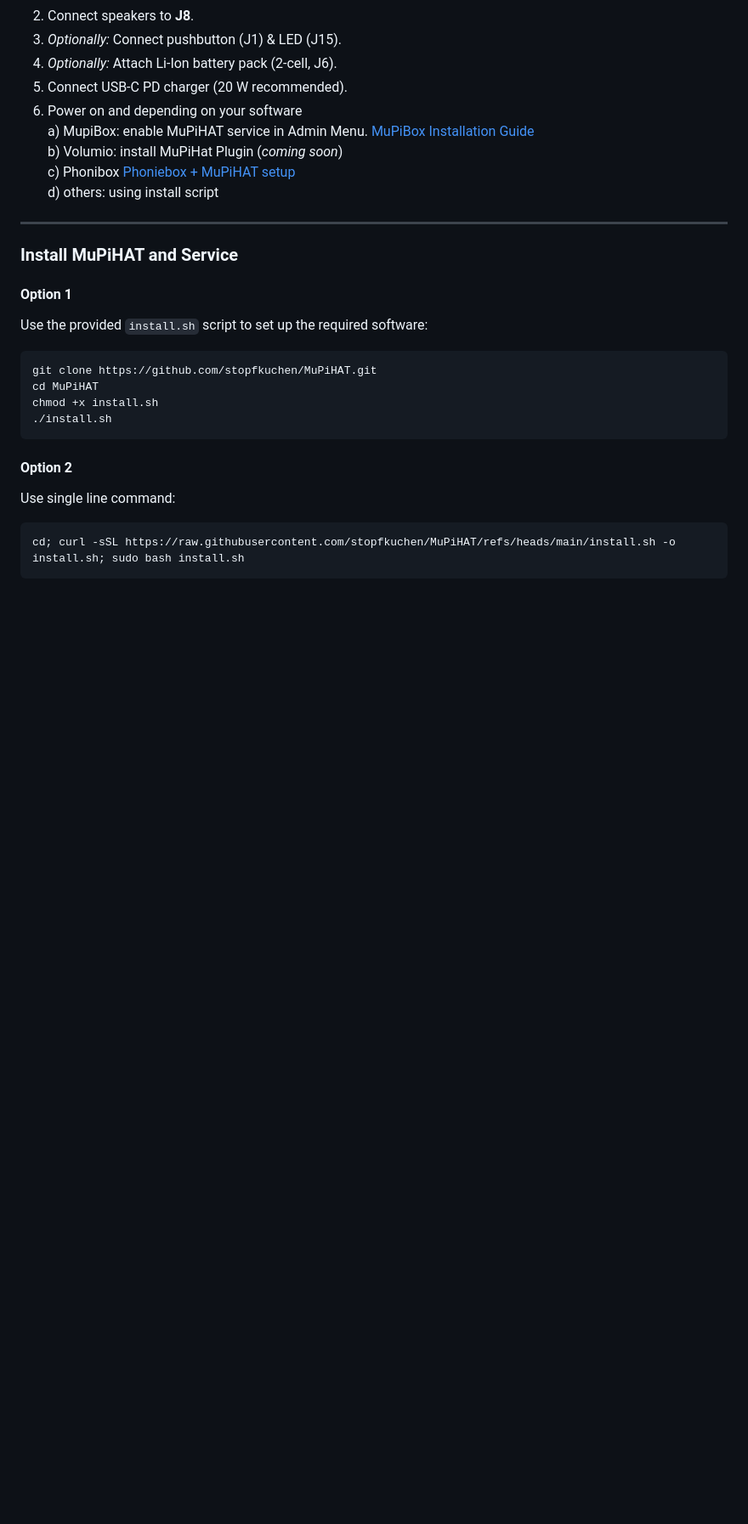
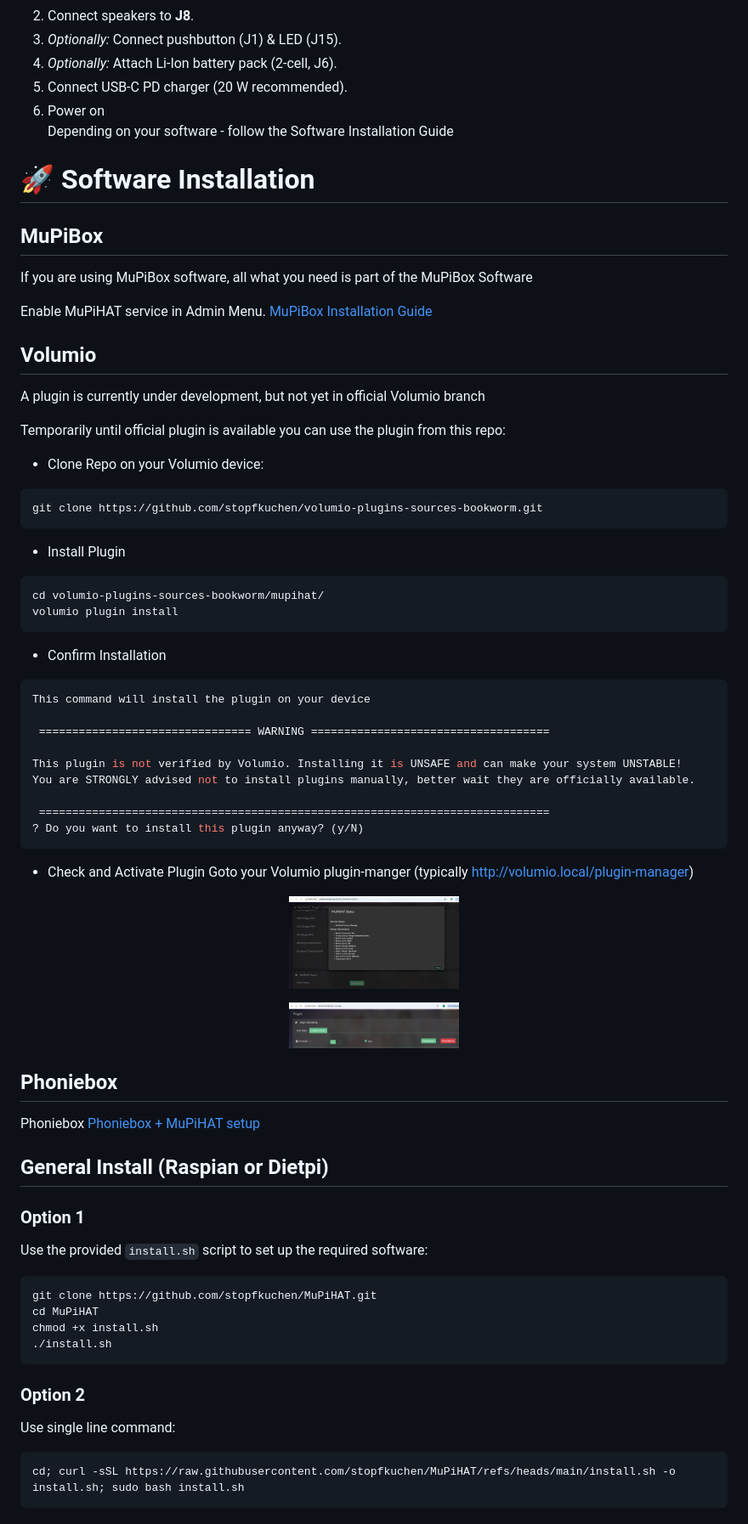
Before and after one commit to stopfkuchen/MuPiHAT, a Markdown page: README.md, the part around one of its changes. Shown at 85% size. Rendered like a GitHub page; pictures changed too: assets/volumio_plugin1.png (added), assets/volumio_plugin2.png (added); blank space fills up the shorter version.

````diff
--- a/README.md
+++ b/README.md
@@ -149,16 +156,63 @@ It adds connectors for buttons, LEDs, and optional components such as RFID reade
 3. *Optionally:* Connect pushbutton (J1) & LED (J15).
 4. *Optionally:* Attach Li-Ion battery pack (2-cell, J6).
 5. Connect USB-C PD charger (20 W recommended).
-6. Power on and depending on your software
-  a) MupiBox: enable MuPiHAT service in Admin Menu. [MuPiBox Installation Guide](https://mupibox.de/anleitungen/installationsanleitung/einfache-installation/)
-  b) Volumio: install MuPiHat Plugin (*coming soon*)
-  c) Phonibox [Phoniebox + MuPiHAT setup](https://github.com/DontUPanic/MuPiHAT_on_phoniebox2.7)
-  d) others: using install script
+6. Power on
+Depending on your software - follow the Software Installation Guide
 
----
-### Install MuPiHAT and Service
 
-#### Option 1
+# 🚀 Software Installation
+
+## MuPiBox
+If you are using MuPiBox software, all what you need is part of the MuPiBox Software
+
+Enable MuPiHAT service in Admin Menu. [MuPiBox Installation Guide](https://mupibox.de/anleitungen/installationsanleitung/einfache-installation/)
+
+## Volumio
+A plugin is currently under development, but not yet in official Volumio branch
+
+Temporarily until official plugin is available you can use the plugin from this repo:
+
+* Clone Repo on your Volumio device:
+
+```bash
+git clone https://github.com/stopfkuchen/volumio-plugins-sources-bookworm.git
+```
+
+* Install Plugin
+
+```bash
+cd volumio-plugins-sources-bookworm/mupihat/
+volumio plugin install
+```
+
+* Confirm Installation
+
+```bash
+This command will install the plugin on your device
+
+ ================================ WARNING ====================================
+
+This plugin is not verified by Volumio. Installing it is UNSAFE and can make your system UNSTABLE!
+You are STRONGLY advised not to install plugins manually, better wait they are officially available.
+
+ =============================================================================
+? Do you want to install this plugin anyway? (y/N)
+```
+
+* Check and Activate Plugin
+Goto your Volumio plugin-manger (typically http://volumio.local/plugin-manager)
+<p align="center">
+  <img src="https://raw.githubusercontent.com/stopfkuchen/MuPiHAT/main/assets/volumio_plugin1.png" width="200" alt="Volumio Plugin">
+</p>
+<p align="center">
+  <img src="https://raw.githubusercontent.com/stopfkuchen/MuPiHAT/main/assets/volumio_plugin2.png" width="200" alt="Volumio Plugin">
+</p>
+
+## Phoniebox
+Phoniebox [Phoniebox + MuPiHAT setup](https://github.com/DontUPanic/MuPiHAT_on_phoniebox2.7)
+
+## General Install (Raspian or Dietpi)
+### Option 1
 Use the provided `install.sh` script to set up the required software:
 
 ```bash
@@ -168,7 +222,7 @@ chmod +x install.sh
 ./install.sh
 ```
 
-#### Option 2
+### Option 2
 Use single line command:
 
 ```bash
````
Also changed, not shown: other parts of README.md (+10 -3 lines).
